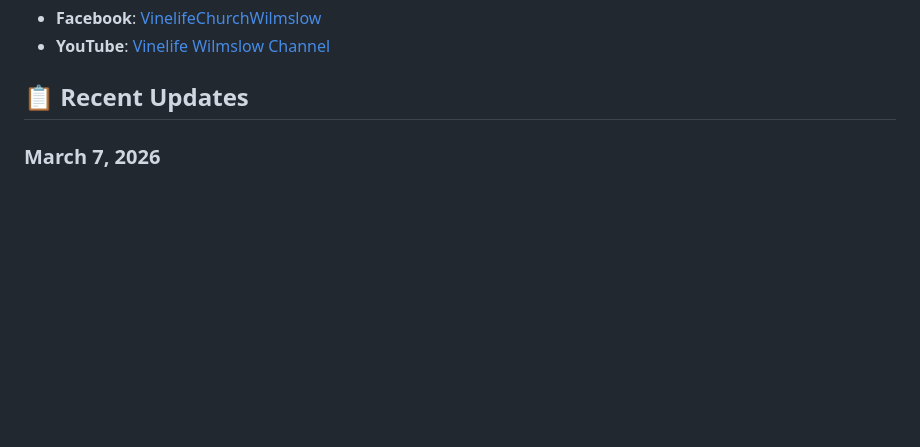
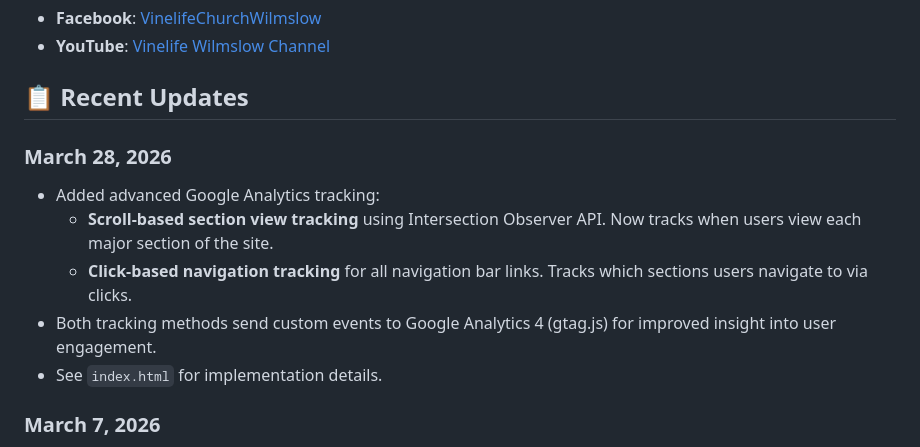
Before and after one commit to TopG85/vinelifewilmslow, a Markdown page: README.md, the part around the change. Drawn GitHub-style; blank space fills up the shorter version.

Commit message:
docs: add March 28, 2026 changelog for advanced Google Analytics tracking (scroll and click events)

```diff
--- a/README.md
+++ b/README.md
@@ -230,6 +230,13 @@ linear-gradient(to right, rgba(197, 215, 0, 1) 12.437810945273633%, 21.599836144
 - **YouTube**: [Vinelife Wilmslow Channel](https://www.youtube.com/channel/UC0G20x3mVQwmqGUAig_MAcA)
 
 ## 📋 Recent Updates
+### March 28, 2026
+- Added advanced Google Analytics tracking:
+	- **Scroll-based section view tracking** using Intersection Observer API. Now tracks when users view each major section of the site.
+	- **Click-based navigation tracking** for all navigation bar links. Tracks which sections users navigate to via clicks.
+- Both tracking methods send custom events to Google Analytics 4 (gtag.js) for improved insight into user engagement.
+- See `index.html` for implementation details.
+
 
 ### March 7, 2026
 - Updated site wording from `About` to `Mission` in key user-facing labels.
```
